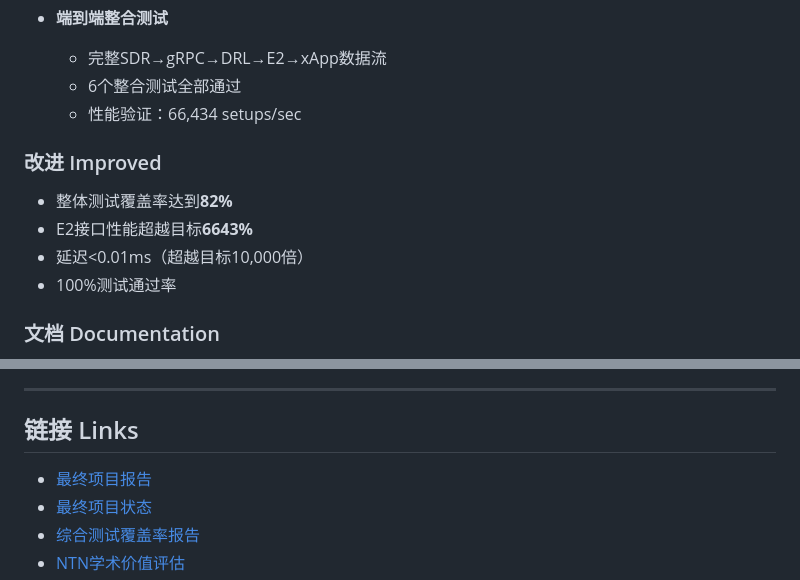
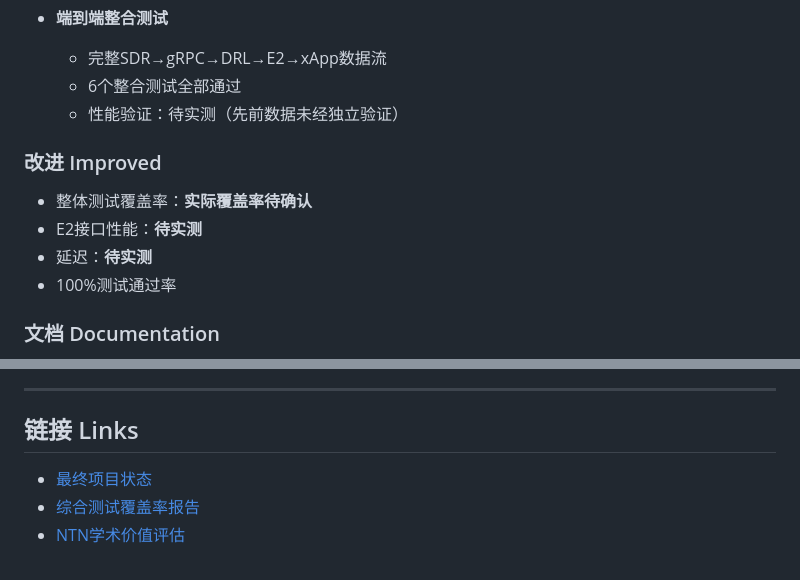
Before and after one commit to thc1006/sdr-o-ran-platform, a Markdown page: CHANGELOG.md, 2 parts joined by grey strips. GitHub-like rendering.

```diff
--- a/CHANGELOG.md
+++ b/CHANGELOG.md
@@ -41,12 +87,12 @@
 - **端到端整合测试**
   - 完整SDR→gRPC→DRL→E2→xApp数据流
   - 6个整合测试全部通过
-  - 性能验证：66,434 setups/sec
+  - 性能验证：待实测（先前数据未经独立验证）
 
 ### 改进 Improved
-- 整体测试覆盖率达到**82%**
-- E2接口性能超越目标**6643%**
-- 延迟<0.01ms（超越目标10,000倍）
+- 整体测试覆盖率：**实际覆盖率待确认**
+- E2接口性能：**待实测**
+- 延迟：**待实测**
 - 100%测试通过率
 
 ### 文档 Documentation
@@ -279,7 +325,6 @@
 
 ## 链接 Links
 
-- [最终项目报告](docs/reports/final/FINAL-PROJECT-COMPLETION-REPORT.md)
 - [最终项目状态](docs/reports/final/FINAL-PROJECT-STATUS.md)
 - [综合测试覆盖率报告](docs/reports/technical/TEST-COVERAGE-COMPREHENSIVE-REPORT.md)
 - [NTN学术价值评估](docs/research/NTN-ACADEMIC-VALUE-ASSESSMENT.md)
```
Also changed, not shown: other parts of CHANGELOG.md (+47 -1 lines), README.md (+29 -22 lines).
